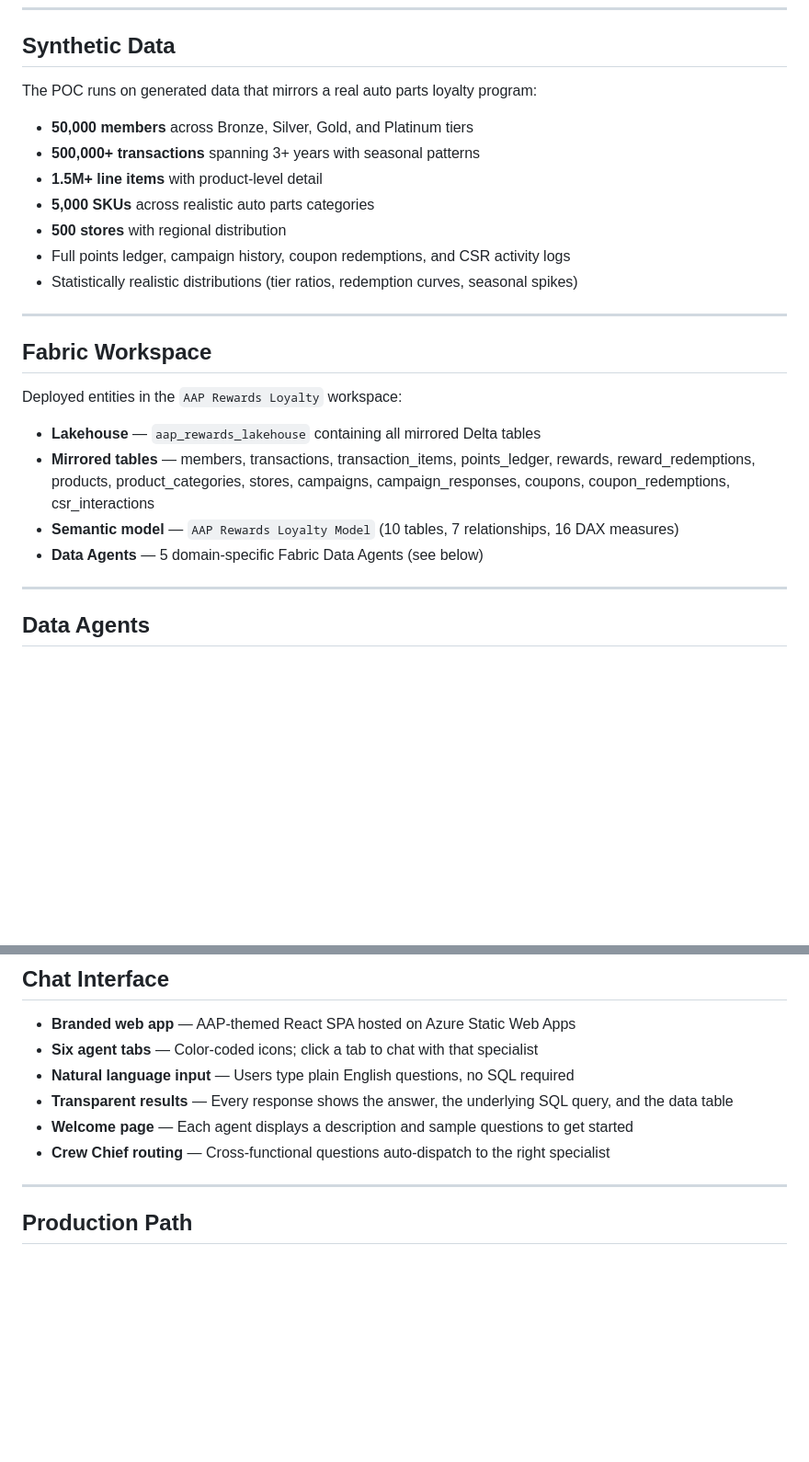
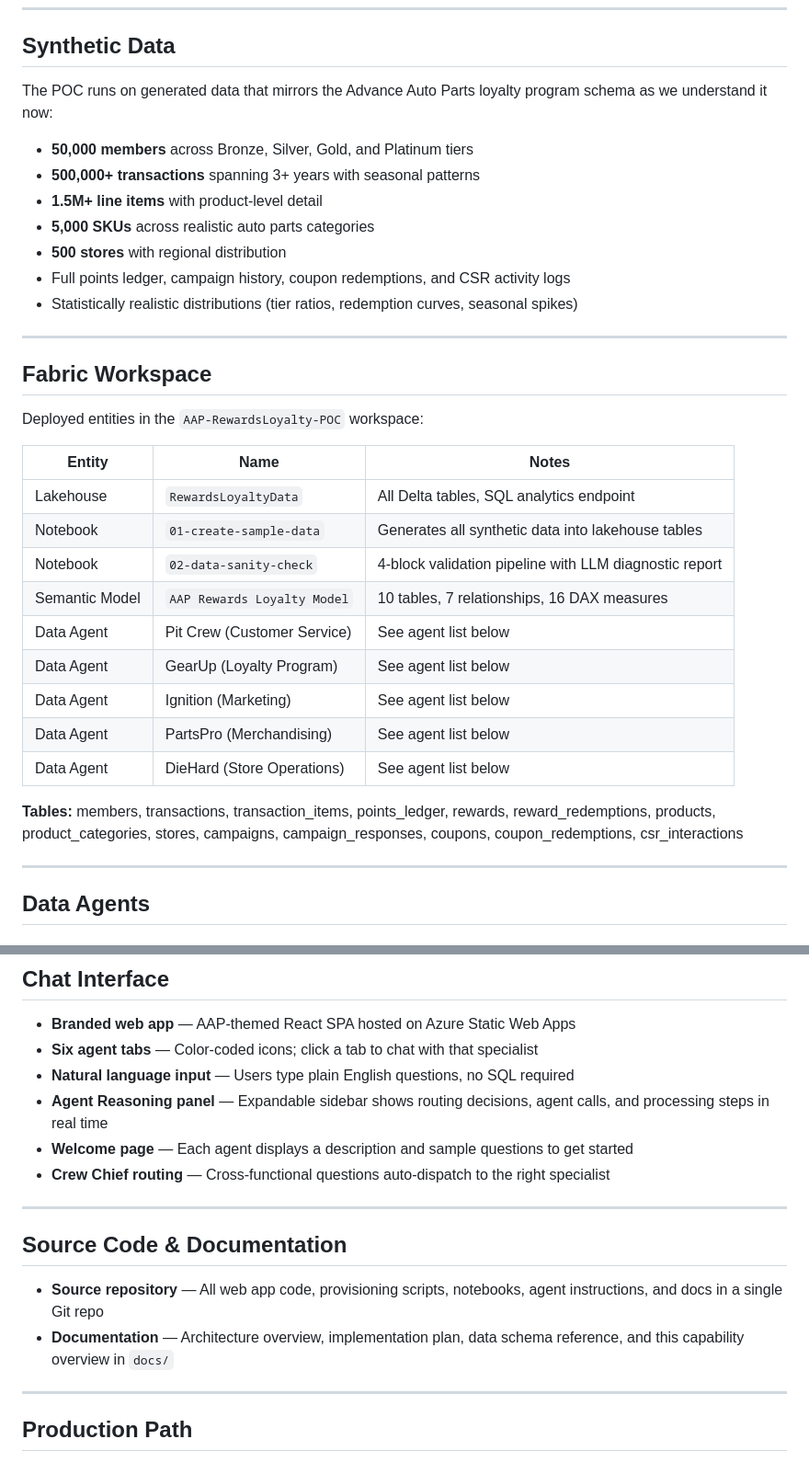
Before and after one commit to TheeUnderdog/aap-data-agent-poc, a Markdown page: docs/capability-overview.md, 2 parts joined by grey strips. Shown at 92% size. Rendered like a GitHub page; blank space fills up the shorter version.

Commit message:
Update capability overview: reasoning panel, artifact table, notebooks, source code section
- Fixed 'transparent results' → 'Agent Reasoning panel' (expandable sidebar)
- Replaced bullet list with table of all Fabric workspace entities
- Added notebooks (01-create-sample-data, 02-data-sanity-check) to entity table
- Added Source Code & Documentation section

Co-authored-by: Copilot <223556219+Copilot@users.noreply.github.com>

```diff
--- a/docs/capability-overview.md
+++ b/docs/capability-overview.md
@@ -7,7 +7,7 @@
 
 ## Synthetic Data
 
-The POC runs on generated data that mirrors a real auto parts loyalty program:
+The POC runs on generated data that mirrors the Advance Auto Parts loyalty program schema as we understand it now:
 
 - **50,000 members** across Bronze, Silver, Gold, and Platinum tiers
 - **500,000+ transactions** spanning 3+ years with seasonal patterns
@@ -21,12 +21,21 @@ The POC runs on generated data that mirrors a real auto parts loyalty program:
 
 ## Fabric Workspace
 
-Deployed entities in the `AAP Rewards Loyalty` workspace:
+Deployed entities in the `AAP-RewardsLoyalty-POC` workspace:
 
-- **Lakehouse** — `aap_rewards_lakehouse` containing all mirrored Delta tables
-- **Mirrored tables** — members, transactions, transaction_items, points_ledger, rewards, reward_redemptions, products, product_categories, stores, campaigns, campaign_responses, coupons, coupon_redemptions, csr_interactions
-- **Semantic model** — `AAP Rewards Loyalty Model` (10 tables, 7 relationships, 16 DAX measures)
-- **Data Agents** — 5 domain-specific Fabric Data Agents (see below)
+| Entity | Name | Notes |
+|--------|------|-------|
+| Lakehouse | `RewardsLoyaltyData` | All Delta tables, SQL analytics endpoint |
+| Notebook | `01-create-sample-data` | Generates all synthetic data into lakehouse tables |
+| Notebook | `02-data-sanity-check` | 4-block validation pipeline with LLM diagnostic report |
+| Semantic Model | `AAP Rewards Loyalty Model` | 10 tables, 7 relationships, 16 DAX measures |
+| Data Agent | Pit Crew (Customer Service) | See agent list below |
+| Data Agent | GearUp (Loyalty Program) | See agent list below |
+| Data Agent | Ignition (Marketing) | See agent list below |
+| Data Agent | PartsPro (Merchandising) | See agent list below |
+| Data Agent | DieHard (Store Operations) | See agent list below |
+
+**Tables:** members, transactions, transaction_items, points_ledger, rewards, reward_redemptions, products, product_categories, stores, campaigns, campaign_responses, coupons, coupon_redemptions, csr_interactions
 
 ---
 
@@ -75,9 +84,16 @@ Location performance, regional comparisons, channel mix, and operational metrics
 - **Branded web app** — AAP-themed React SPA hosted on Azure Static Web Apps
 - **Six agent tabs** — Color-coded icons; click a tab to chat with that specialist
 - **Natural language input** — Users type plain English questions, no SQL required
-- **Transparent results** — Every response shows the answer, the underlying SQL query, and the data table
+- **Agent Reasoning panel** — Expandable sidebar shows routing decisions, agent calls, and processing steps in real time
 - **Welcome page** — Each agent displays a description and sample questions to get started
 - **Crew Chief routing** — Cross-functional questions auto-dispatch to the right specialist
+
+---
+
+## Source Code & Documentation
+
+- **Source repository** — All web app code, provisioning scripts, notebooks, agent instructions, and docs in a single Git repo
+- **Documentation** — Architecture overview, implementation plan, data schema reference, and this capability overview in `docs/`
 
 ---
 
```
